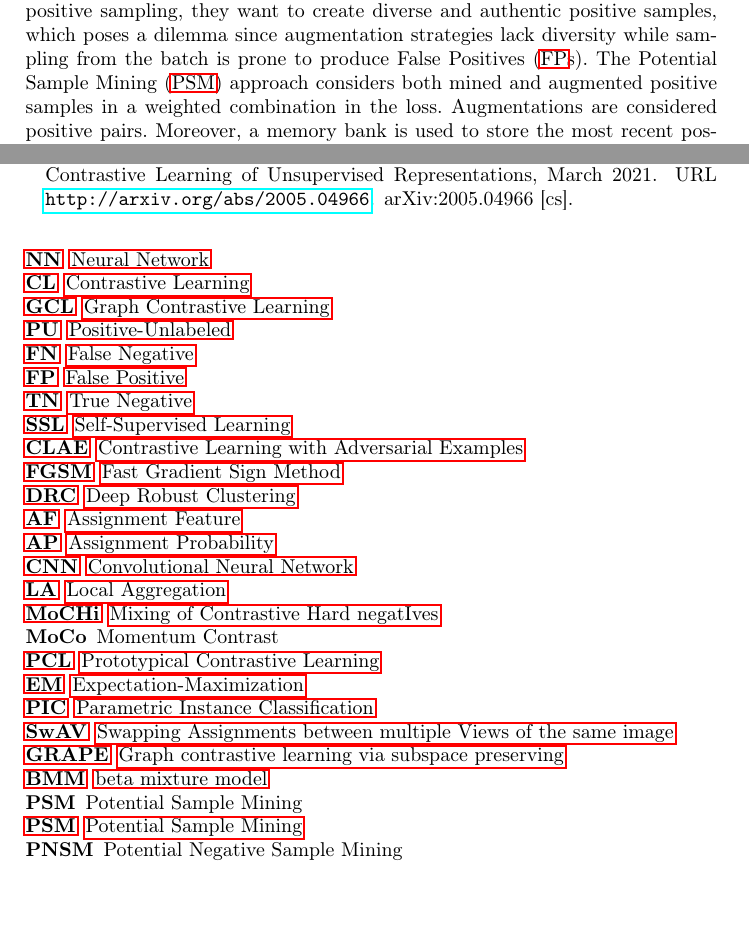
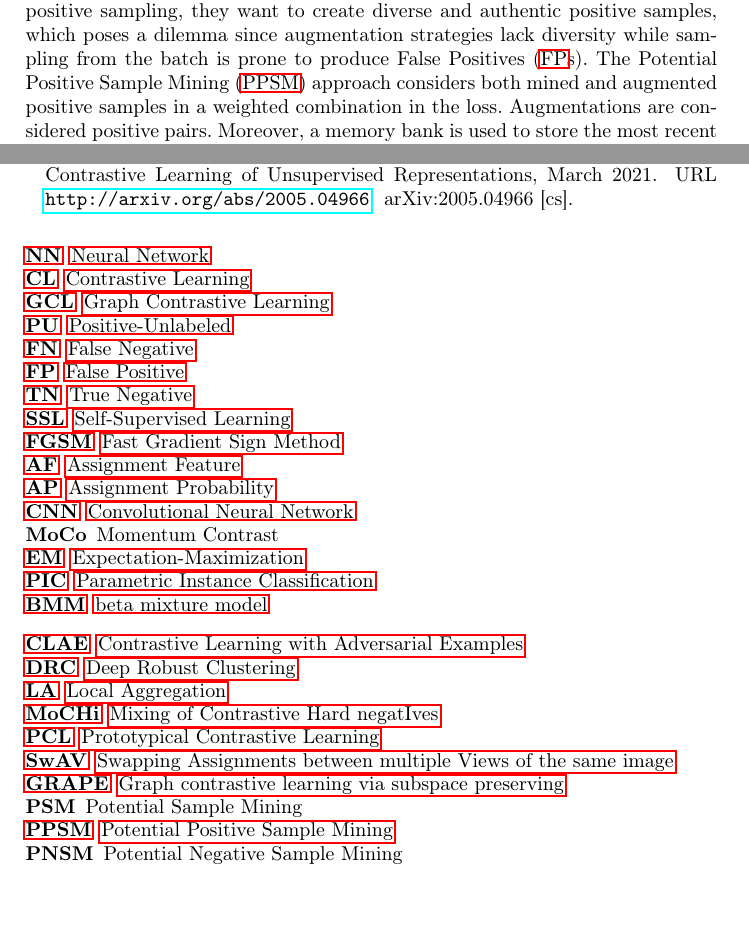
Before and after one commit to KlaraGtknst/master-seminar-ies, a LaTeX thesis (main.tex, which reads CL_techniques_acronyms.tex, general_acronyms.tex): two parts of pages 14 and 22 of 22, joined at a grey line, cut so that both start at the same text, the shorter picture padded with empty space. Compiled offline with pdfLaTeX.

Commit message:
style: Separate acronym lists acc. to content

```diff
--- /dev/null
+++ b/CL_techniques_acronyms.tex
@@ -0,0 +1,15 @@
+\begin{acronym}
+
+    \acro{clae}[CLAE]{Contrastive Learning with Adversarial Examples}
+    \acro{drc}[DRC]{Deep Robust Clustering}
+    \acro{la}[LA]{Local Aggregation}
+    \acro{mochi}[MoCHi]{Mixing of Contrastive Hard negatIves}
+    \acro{pcl}[PCL]{Prototypical Contrastive Learning}
+    \acro{swav}[SwAV]{Swapping Assignments between multiple Views of the same image}
+    \acro{grape}[GRAPE]{Graph contrastive learning via subspace preserving}
+    %\acro{progcl}[ProGCL]{Progressive Graph Contrastive Learning}
+    \acro{psm}[PSM]{Potential Sample Mining}
+    \acro{ppsm}[PPSM]{Potential Positive Sample Mining}
+    \acro{pnsm}[PNSM]{Potential Negative Sample Mining}
+
+\end{acronym}
--- a/acronyms.tex
+++ b/general_acronyms.tex
@@ -8,25 +8,13 @@
     \acro{fp}[FP]{False Positive}
     \acro{tn}[TN]{True Negative}
     \acro{ssl}[SSL]{Self-Supervised Learning}
-    \acro{clae}[CLAE]{Contrastive Learning with Adversarial Examples}
     \acro{fgsm}[FGSM]{Fast Gradient Sign Method}
-    \acro{drc}[DRC]{Deep Robust Clustering}
     \acro{af}[AF]{Assignment Feature}
     \acro{ap}[AP]{Assignment Probability}
     \acro{cnn}[CNN]{Convolutional Neural Network}
-    \acro{la}[LA]{Local Aggregation}
-    \acro{mochi}[MoCHi]{Mixing of Contrastive Hard negatIves}
     \acro{moco}[MoCo]{Momentum Contrast}
-    \acro{pcl}[PCL]{Prototypical Contrastive Learning}
     \acro{em}[EM]{Expectation-Maximization}
     \acro{pic}[PIC]{Parametric Instance Classification}
-    \acro{swav}[SwAV]{Swapping Assignments between multiple Views of the same image}
-    \acro{grape}[GRAPE]{Graph contrastive learning via subspace preserving}
-    %\acro{progcl}[ProGCL]{Progressive Graph Contrastive Learning}
     \acro{bmm}[BMM]{beta mixture model}
-    \acro{psm}[PSM]{Potential Sample Mining}
-    \acro{ppsm}[PSM]{Potential Sample Mining}
-    \acro{pnsm}[PNSM]{Potential Negative Sample Mining}
-
 
 \end{acronym}
--- a/main.tex
+++ b/main.tex
@@ -121,6 +121,7 @@ is drawn from the data distribution $p$.
 
 
 
-\input{acronyms}
+\input{general_acronyms}
+\input{CL_techniques_acronyms}
 
 \end{document}
```
